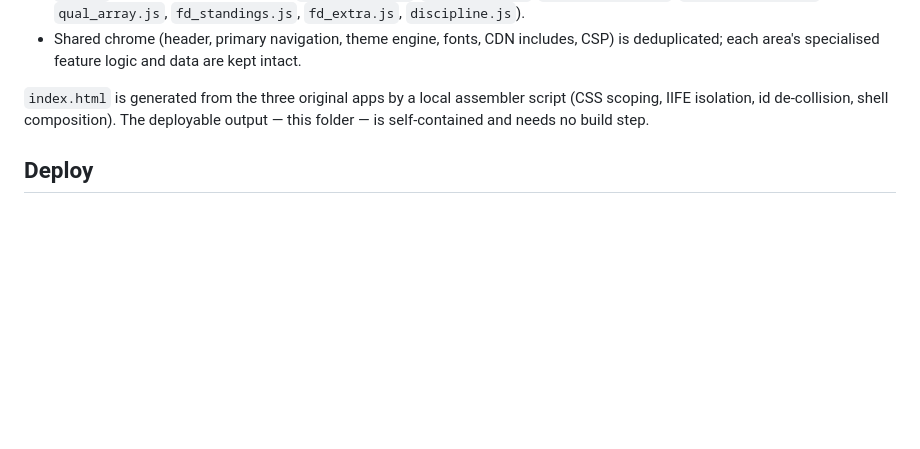
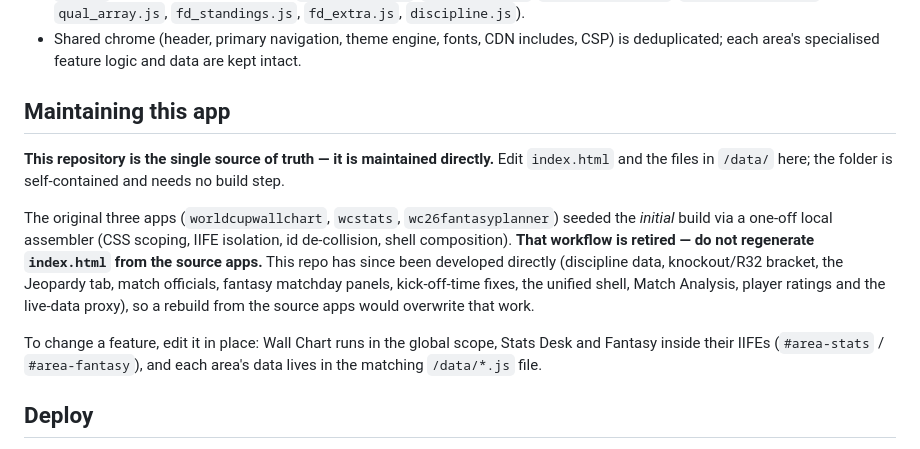
Before and after one commit to bamfs1976-art/worldcup26, a Markdown page: README.md, the part around the change. GitHub-like rendering; blank space fills up the shorter version.

Commit message:
Docs: worldcup26 is canonical, maintained directly (assembler retired)
Record the single-source-of-truth model: this repo is edited directly; the one-off assembler that seeded the initial merge is retired and must not regenerate index.html from the source apps (would overwrite the discipline/knockout/Jeopardy/officials/fantasy-panel work added here).

Co-Authored-By: Claude Opus 4.8 <noreply@anthropic.com>

```diff
--- a/README.md
+++ b/README.md
@@ -28,9 +28,24 @@ This is a genuine integrated rebuild, not three iframes.
   CSP) is deduplicated; each area's specialised feature logic and data are kept
   intact.
 
-`index.html` is generated from the three original apps by a local assembler
-script (CSS scoping, IIFE isolation, id de‑collision, shell composition). The
-deployable output — this folder — is self‑contained and needs no build step.
+## Maintaining this app
+
+**This repository is the single source of truth — it is maintained directly.**
+Edit `index.html` and the files in `/data/` here; the folder is self‑contained
+and needs no build step.
+
+The original three apps (`worldcupwallchart`, `wcstats`, `wc26fantasyplanner`)
+seeded the *initial* build via a one‑off local assembler (CSS scoping, IIFE
+isolation, id de‑collision, shell composition). **That workflow is retired — do
+not regenerate `index.html` from the source apps.** This repo has since been
+developed directly (discipline data, knockout/R32 bracket, the Jeopardy tab,
+match officials, fantasy matchday panels, kick‑off‑time fixes, the unified
+shell, Match Analysis, player ratings and the live‑data proxy), so a rebuild
+from the source apps would overwrite that work.
+
+To change a feature, edit it in place: Wall Chart runs in the global scope,
+Stats Desk and Fantasy inside their IIFEs (`#area-stats` / `#area-fantasy`), and
+each area's data lives in the matching `/data/*.js` file.
 
 ## Deploy
 
```
